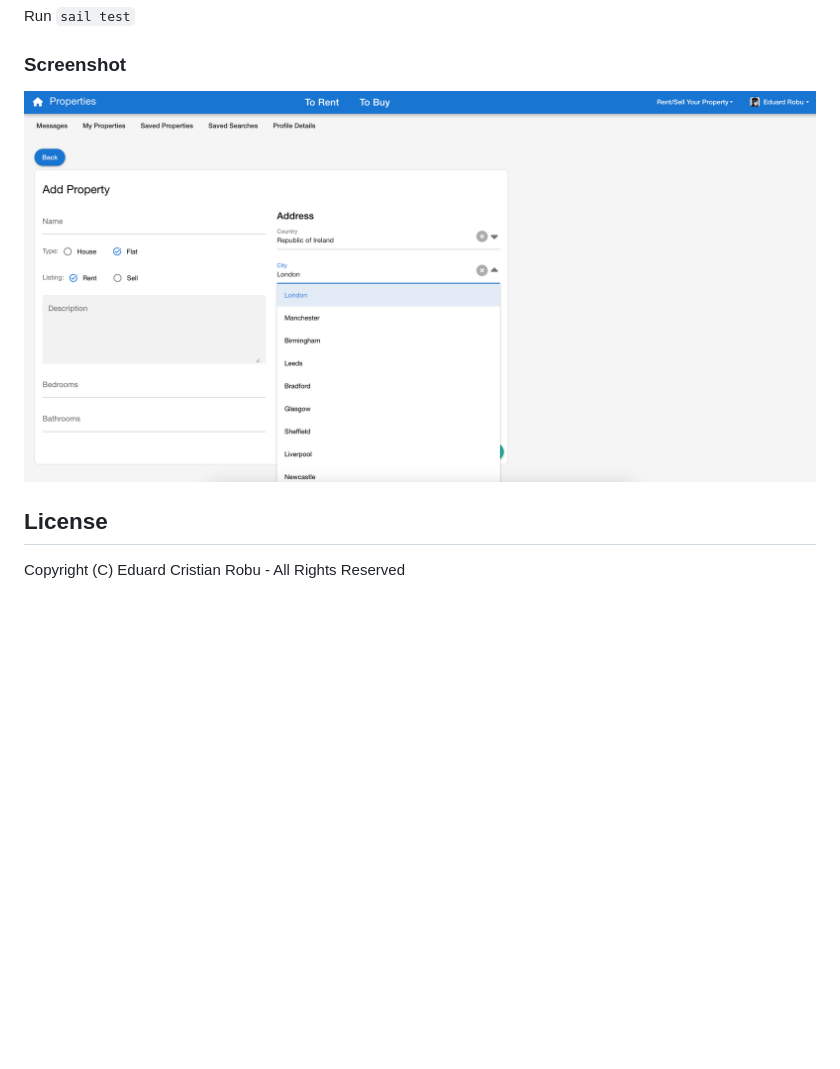
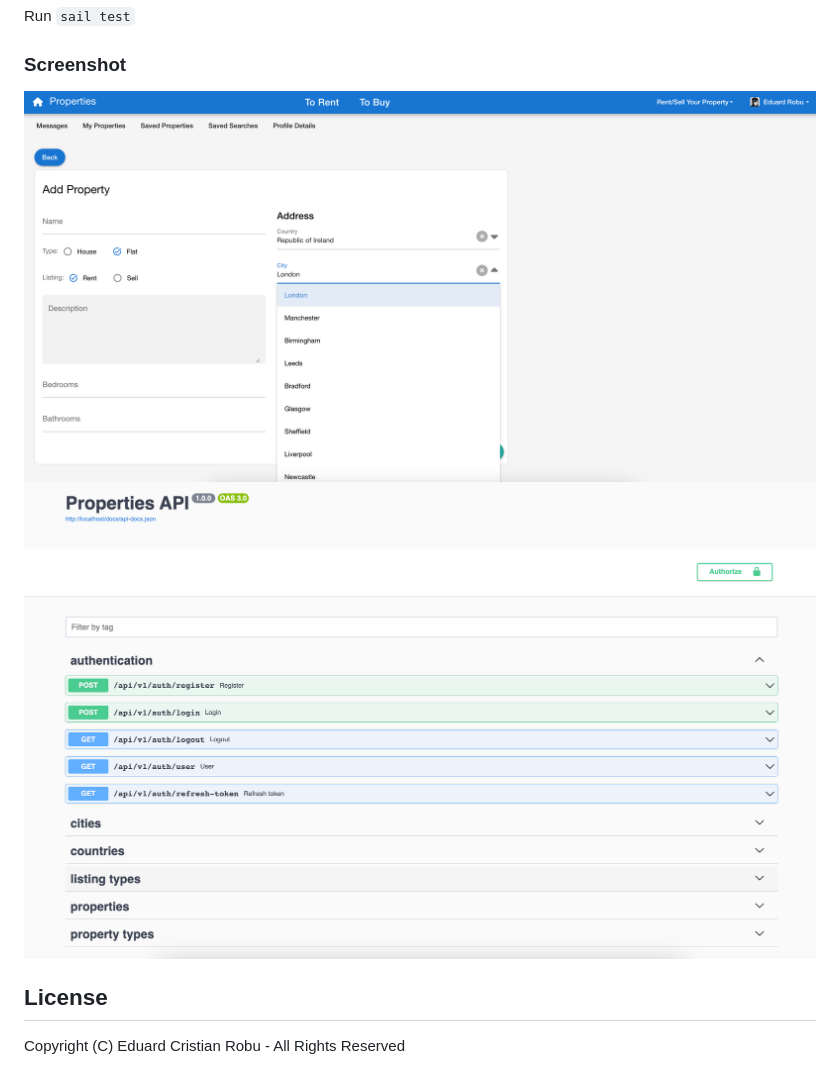
Before and after one commit to robuedi/properties-spa-vue, a Markdown page: README.md, the part around the change. Rendered like a GitHub page; pictures changed too: Screenshot2.png (added); blank space fills up the shorter version.

```diff
--- a/README.md
+++ b/README.md
@@ -32,7 +32,8 @@ Run `sail test`
 
 ### Screenshot
 
-![Screenshot](Screenshot.png)
+![frontend](Screenshot.png)
+![swagger](Screenshot2.png)
 
 
 ## License
```
